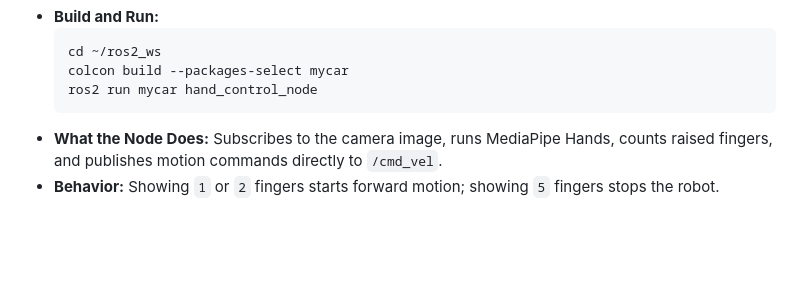
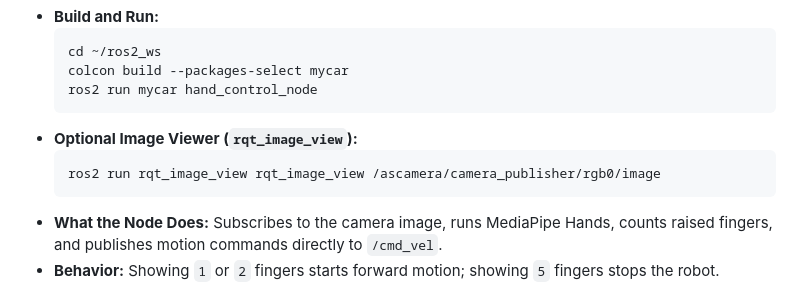
Before and after one commit to alfaXphoori/MentorPi-M1, a Markdown page: docs/LEARNING_PATH.md, the part around one of its changes. GitHub-like rendering; blank space fills up the shorter version.

````diff
--- a/docs/LEARNING_PATH.md
+++ b/docs/LEARNING_PATH.md
@@ -264,6 +290,10 @@ Use MediaPipe hand tracking so the robot responds to finger-count gestures from
     cd ~/ros2_ws
     colcon build --packages-select mycar
     ros2 run mycar hand_control_node
+    ```
+*   **Optional Image Viewer (`rqt_image_view`):**
+    ```bash
+    ros2 run rqt_image_view rqt_image_view /ascamera/camera_publisher/rgb0/image
     ```
 *   **What the Node Does:** Subscribes to the camera image, runs MediaPipe Hands, counts raised fingers, and publishes motion commands directly to `/cmd_vel`.
 *   **Behavior:** Showing `1` or `2` fingers starts forward motion; showing `5` fingers stops the robot.
````
Also changed, not shown: other parts of docs/LEARNING_PATH.md (+26 -0 lines).
